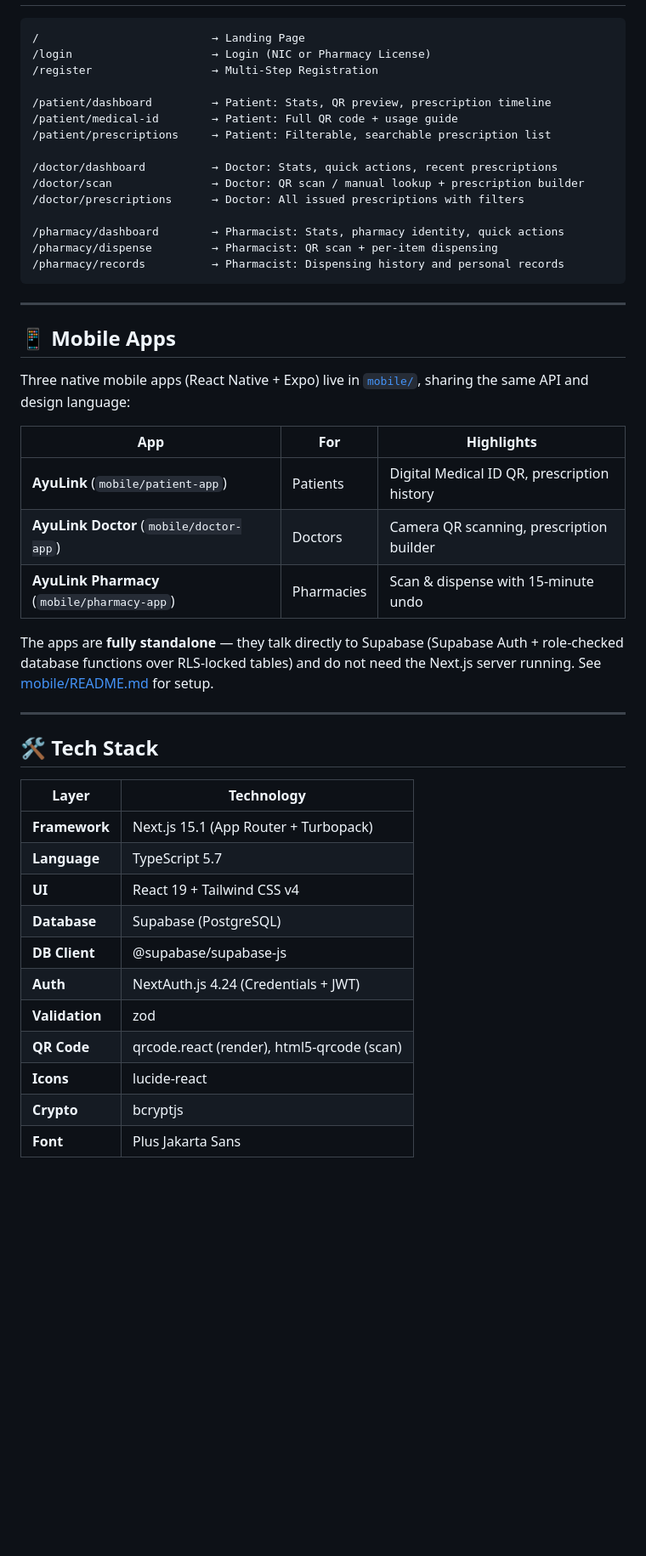
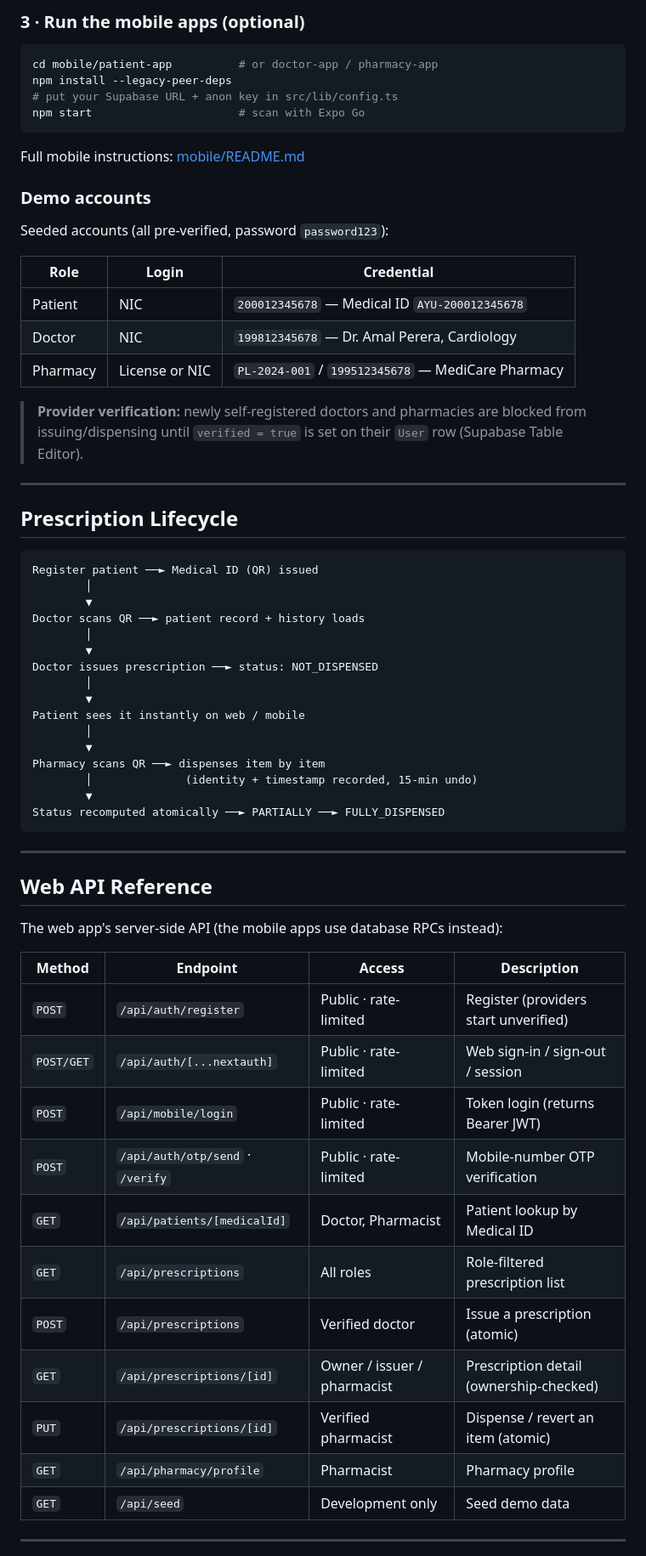
Before and after one commit to sasindumal/AyuLink, a Markdown page: README.md, the part around one of its changes. Shown at 85% size. GitHub-like rendering; blank space fills up the shorter version.

Commit message:
docs: condense and restructure README for improved readability and technical clarity

````diff
--- a/README.md
+++ b/README.md
@@ -103,51 +164,68 @@ AyuLink connects three key stakeholders through one unified platform:
+### 3 · Run the mobile apps (optional)
+
+```bash
+cd mobile/patient-app          # or doctor-app / pharmacy-app
+npm install --legacy-peer-deps
+# put your Supabase URL + anon key in src/lib/config.ts
+npm start                      # scan with Expo Go
+```
+
+Full mobile instructions: [mobile/README.md](mobile/README.md)
+
+### Demo accounts
+
+Seeded accounts (all pre-verified, password `password123`):
+
+| Role | Login | Credential |
+|------|-------|-----------|
+| Patient | NIC | `200012345678` — Medical ID `AYU-200012345678` |
+| Doctor | NIC | `199812345678` — Dr. Amal Perera, Cardiology |
+| Pharmacy | License or NIC | `PL-2024-001` / `199512345678` — MediCare Pharmacy |
+
+> **Provider verification:** newly self-registered doctors and pharmacies are blocked from issuing/dispensing until `verified = true` is set on their `User` row (Supabase Table Editor).
+
+---
+
+## Prescription Lifecycle
 
 ```
-/                          → Landing Page
-/login                     → Login (NIC or Pharmacy License)
-/register                  → Multi-Step Registration
-
-/patient/dashboard         → Patient: Stats, QR preview, prescription timeline
-/patient/medical-id        → Patient: Full QR code + usage guide
-/patient/prescriptions     → Patient: Filterable, searchable prescription list
-
-/doctor/dashboard          → Doctor: Stats, quick actions, recent prescriptions
-/doctor/scan               → Doctor: QR scan / manual lookup + prescription builder
-/doctor/prescriptions      → Doctor: All issued prescriptions with filters
-
-/pharmacy/dashboard        → Pharmacist: Stats, pharmacy identity, quick actions
-/pharmacy/dispense         → Pharmacist: QR scan + per-item dispensing
-/pharmacy/records          → Pharmacist: Dispensing history and personal records
+Register patient ──► Medical ID (QR) issued
+        │
+        ▼
+Doctor scans QR ──► patient record + history loads
+        │
+        ▼
+Doctor issues prescription ──► status: NOT_DISPENSED
+        │
+        ▼
+Patient sees it instantly on web / mobile
+        │
+        ▼
+Pharmacy scans QR ──► dispenses item by item
+        │              (identity + timestamp recorded, 15-min undo)
+        ▼
+Status recomputed atomically ──► PARTIALLY ──► FULLY_DISPENSED
 ```
 
 ---
 
-## 📱 Mobile Apps
+## Web API Reference
 
-Three native mobile apps (React Native + Expo) live in [`mobile/`](mobile/), sharing the same API and design language:
+The web app's server-side API (the mobile apps use database RPCs instead):
 
-| App | For | Highlights |
-|-----|-----|-----------|
-| **AyuLink** (`mobile/patient-app`) | Patients | Digital Medical ID QR, prescription history |
-| **AyuLink Doctor** (`mobile/doctor-app`) | Doctors | Camera QR scanning, prescription builder |
-| **AyuLink Pharmacy** (`mobile/pharmacy-app`) | Pharmacies | Scan & dispense with 15-minute undo |
-
-The apps are **fully standalone** — they talk directly to Supabase (Supabase Auth + role-checked database functions over RLS-locked tables) and do not need the Next.js server running. See [mobile/README.md](mobile/README.md) for setup.
+| Method | Endpoint | Access | Description |
+|--------|----------|--------|-------------|
+| `POST` | `/api/auth/register` | Public · rate-limited | Register (providers start unverified) |
+| `POST/GET` | `/api/auth/[...nextauth]` | Public · rate-limited | Web sign-in / sign-out / session |
+| `POST` | `/api/mobile/login` | Public · rate-limited | Token login (returns Bearer JWT) |
+| `POST` | `/api/auth/otp/send` · `/verify` | Public · rate-limited | Mobile-number OTP verification |
+| `GET` | `/api/patients/[medicalId]` | Doctor, Pharmacist | Patient lookup by Medical ID |
+| `GET` | `/api/prescriptions` | All roles | Role-filtered prescription list |
+| `POST` | `/api/prescriptions` | Verified doctor | Issue a prescription (atomic) |
+| `GET` | `/api/prescriptions/[id]` | Owner / issuer / pharmacist | Prescription detail (ownership-checked) |
+| `PUT` | `/api/prescriptions/[id]` | Verified pharmacist | Dispense / revert an item (atomic) |
+| `GET` | `/api/pharmacy/profile` | Pharmacist | Pharmacy profile |
+| `GET` | `/api/seed` | Development only | Seed demo data |
 
 ---
 
-## 🛠️ Tech Stack
-
-| Layer | Technology |
-|-------|-----------|
-| **Framework** | Next.js 15.1 (App Router + Turbopack) |
-| **Language** | TypeScript 5.7 |
-| **UI** | React 19 + Tailwind CSS v4 |
-| **Database** | Supabase (PostgreSQL) |
-| **DB Client** | @supabase/supabase-js |
-| **Auth** | NextAuth.js 4.24 (Credentials + JWT) |
-| **Validation** | zod |
-| **QR Code** | qrcode.react (render), html5-qrcode (scan) |
-| **Icons** | lucide-react |
-| **Crypto** | bcryptjs |
-| **Font** | Plus Jakarta Sans |
-
````
Also changed, not shown: other parts of README.md (+170 -344 lines).
